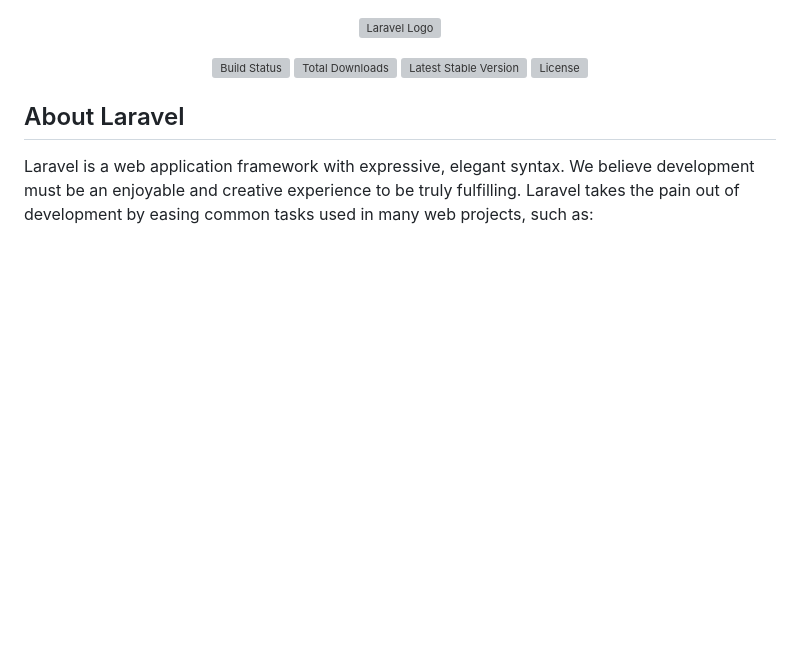
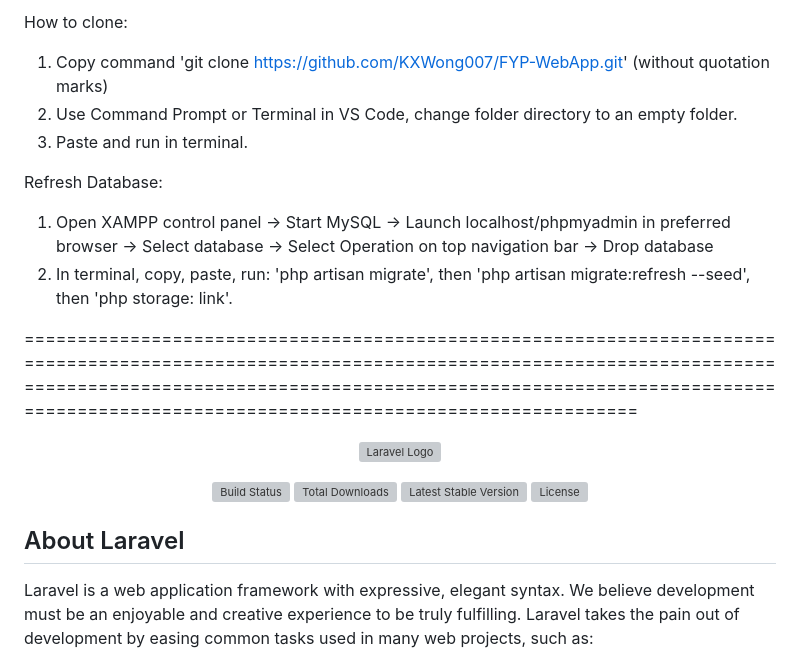
Before and after one commit to KXWong007/FYP-WebApp, a Markdown page: README.md, the part around the change. Rendered like a GitHub page; blank space fills up the shorter version; grey boxes are pictures that could not be loaded.

```diff
--- a/README.md
+++ b/README.md
@@ -1,3 +1,14 @@
+How to clone:
+1. Copy command 'git clone https://github.com/KXWong007/FYP-WebApp.git' (without quotation marks)
+2. Use Command Prompt or Terminal in VS Code, change folder directory to an empty folder.
+3. Paste and run in terminal.
+
+Refresh Database:
+1. Open XAMPP control panel -> Start MySQL -> Launch localhost/phpmyadmin in preferred browser -> Select database -> Select Operation on top navigation bar -> Drop database
+2. In terminal, copy, paste, run: 'php artisan migrate', then 'php artisan migrate:refresh --seed', then 'php storage: link'.
+
+===============================================================================================================================================================================================================================================================================
+
 <p align="center"><a href="https://laravel.com" target="_blank"><img src="https://raw.githubusercontent.com/laravel/art/master/logo-lockup/5%20SVG/2%20CMYK/1%20Full%20Color/laravel-logolockup-cmyk-red.svg" width="400" alt="Laravel Logo"></a></p>
 
 <p align="center">
```
